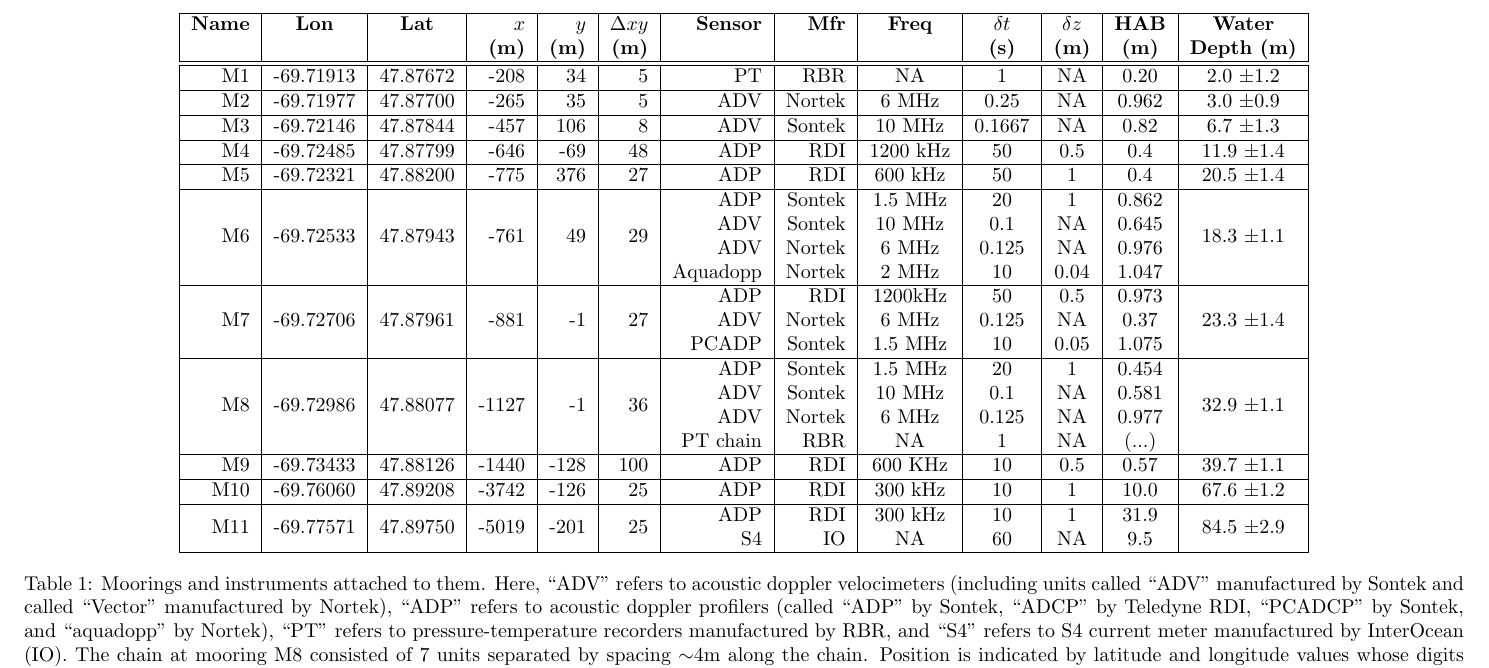
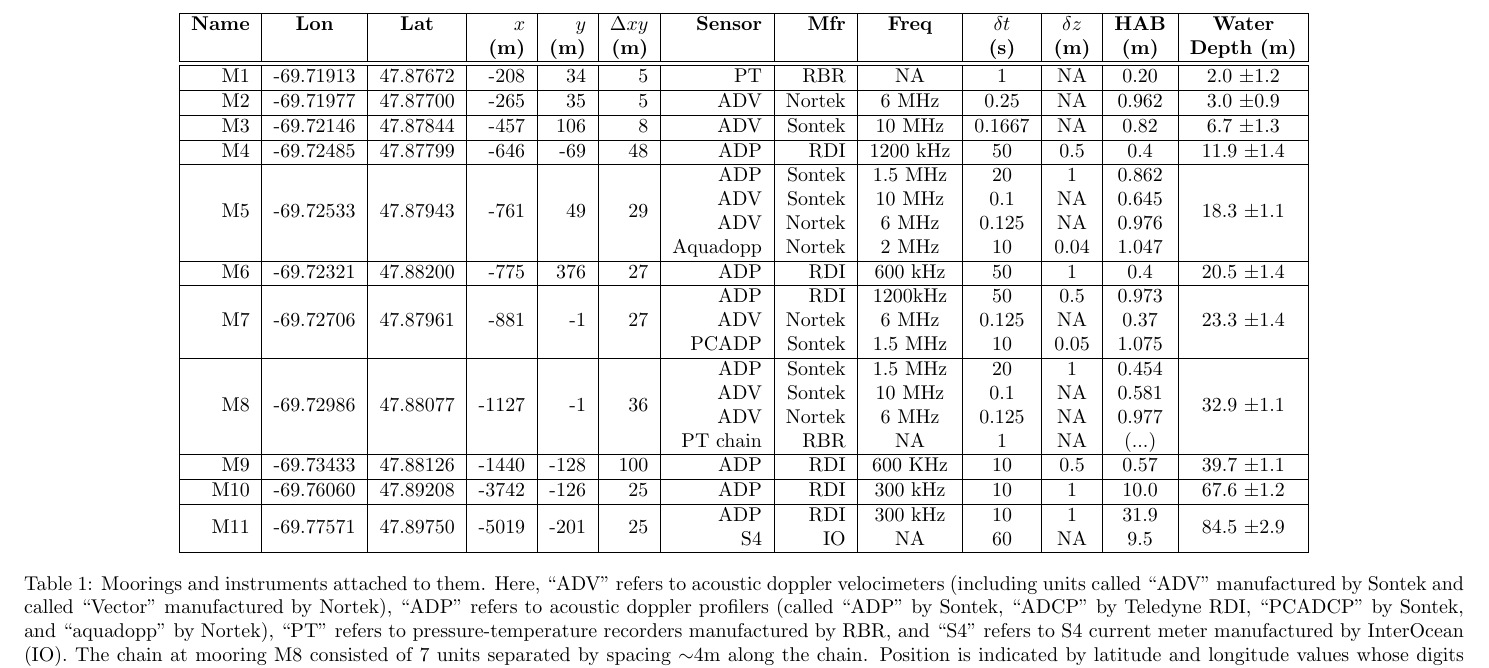
Before and after one commit to richardsc/sleiwex_mooring_table, a LaTeX document (mooring_table.tex): part of the page, cut so that both start at the same text. Compiled offline with pdfLaTeX.

Commit message:
swapped m5 and m6

```diff
--- a/mooring_table.tex
+++ b/mooring_table.tex
@@ -30,11 +30,11 @@
     M2                  & -69.71977                  & 47.87700                  & -265                   & 35                   & 5                   & ADV          & Nortek     & 6 MHz     & 0.25      & NA       & 0.962      &  3.0 $\pm$0.9                      \\\hline %SN1072
     M3                  & -69.72146                  & 47.87844                  & -457                   & 106                  & 8                   & ADV          & Sontek     & 10 MHz    & 0.1667    & NA       & 0.82       &  6.7 $\pm$1.3                      \\\hline
     M4                  & -69.72485                  & 47.87799                  & -646                   & -69                  & 48                  & ADP          & RDI        & 1200 kHz  & 50        & 0.5      & 0.4        &  11.9 $\pm$1.4                     \\\hline
-    M5                  & -69.72321                  & 47.88200                  & -775                   & 376                  & 27                  & ADP          & RDI        & 600 kHz   & 50        & 1        & 0.4        &  20.5 $\pm$1.4                     \\\hline
-    \multirow{4}{*}{M6} & \multirow{4}{*}{-69.72533} & \multirow{4}{*}{47.87943} & \multirow{4}{*}{-761}  & \multirow{4}{*}{49}  & \multirow{4}{*}{29} & ADP          & Sontek     & 1.5 MHz   & 20        & 1        & 0.862      &  \multirow{4}{*}{18.3 $\pm$1.1}    \\
+    \multirow{4}{*}{M5} & \multirow{4}{*}{-69.72533} & \multirow{4}{*}{47.87943} & \multirow{4}{*}{-761}  & \multirow{4}{*}{49}  & \multirow{4}{*}{29} & ADP          & Sontek     & 1.5 MHz   & 20        & 1        & 0.862      &  \multirow{4}{*}{18.3 $\pm$1.1}    \\
     ~                   &                            &                           &                        &                      &                     & ADV          & Sontek     & 10 MHz    & 0.1       & NA       & 0.645      &                                    \\
     ~                   &                            &                           &                        &                      &                     & ADV          & Nortek     & 6 MHz     & 0.125     & NA       & 0.976      &                                    \\ % SN 1943
     ~                   &                            &                           &                        &                      &                     & Aquadopp     & Nortek     & 2 MHz     & 10        & 0.04     & 1.047      &                                    \\\hline
+    M6                  & -69.72321                  & 47.88200                  & -775                   & 376                  & 27                  & ADP          & RDI        & 600 kHz   & 50        & 1        & 0.4        &  20.5 $\pm$1.4                     \\\hline
     \multirow{3}{*}{M7} & \multirow{3}{*}{-69.72706} & \multirow{3}{*}{47.87961} & \multirow{3}{*}{-881}  & \multirow{3}{*}{-1}  & \multirow{3}{*}{27} & ADP          & RDI        & 1200kHz   & 50        & 0.5      & 0.973      &  \multirow{3}{*}{23.3 $\pm$1.4}    \\
     ~                   &                            &                           &                        &                      &                     & ADV          & Nortek     & 6 MHz     & 0.125     & NA       & 0.37       &                                    \\ % SN1063
     ~                   &                            &                           &                        &                      &                     & PCADP        & Sontek     & 1.5 MHz   & 10        & 0.05     & 1.075      &                                    \\\hline
```
Also changed, not shown: mooring_table_intext.tex (+2 -2 lines).
